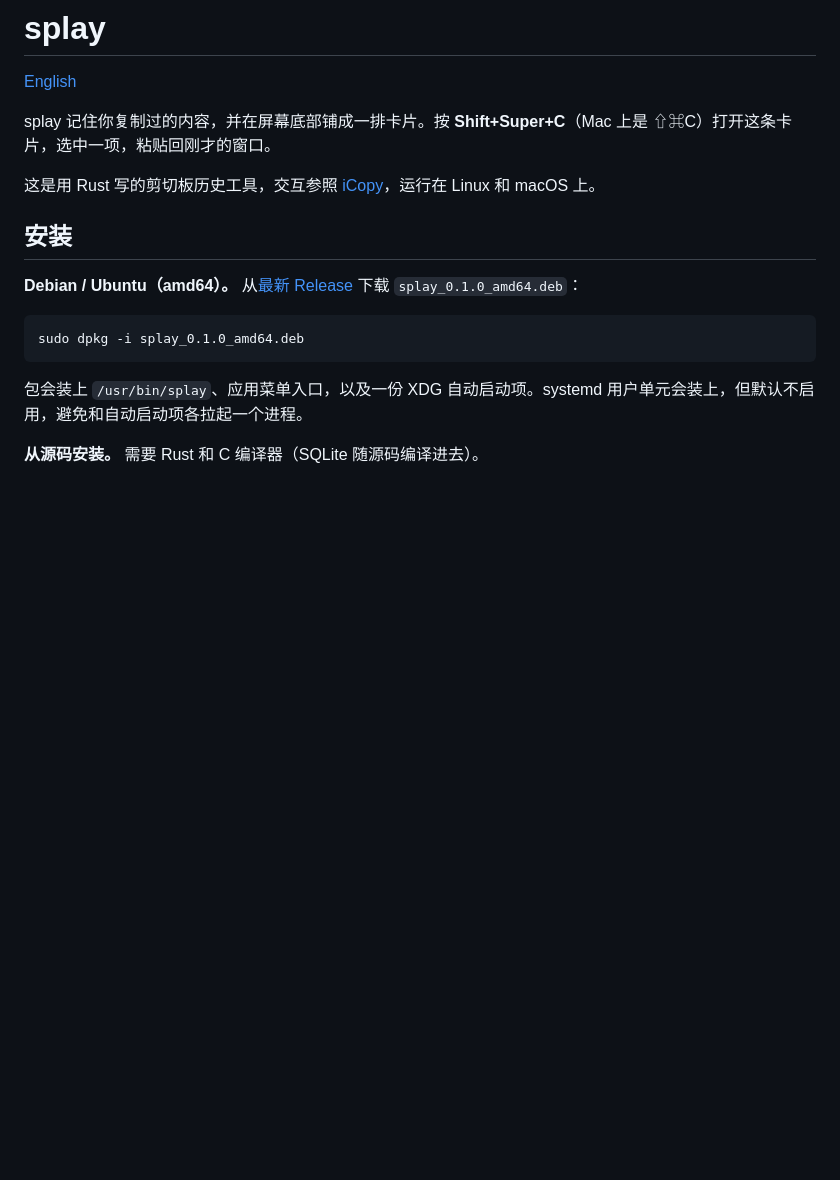
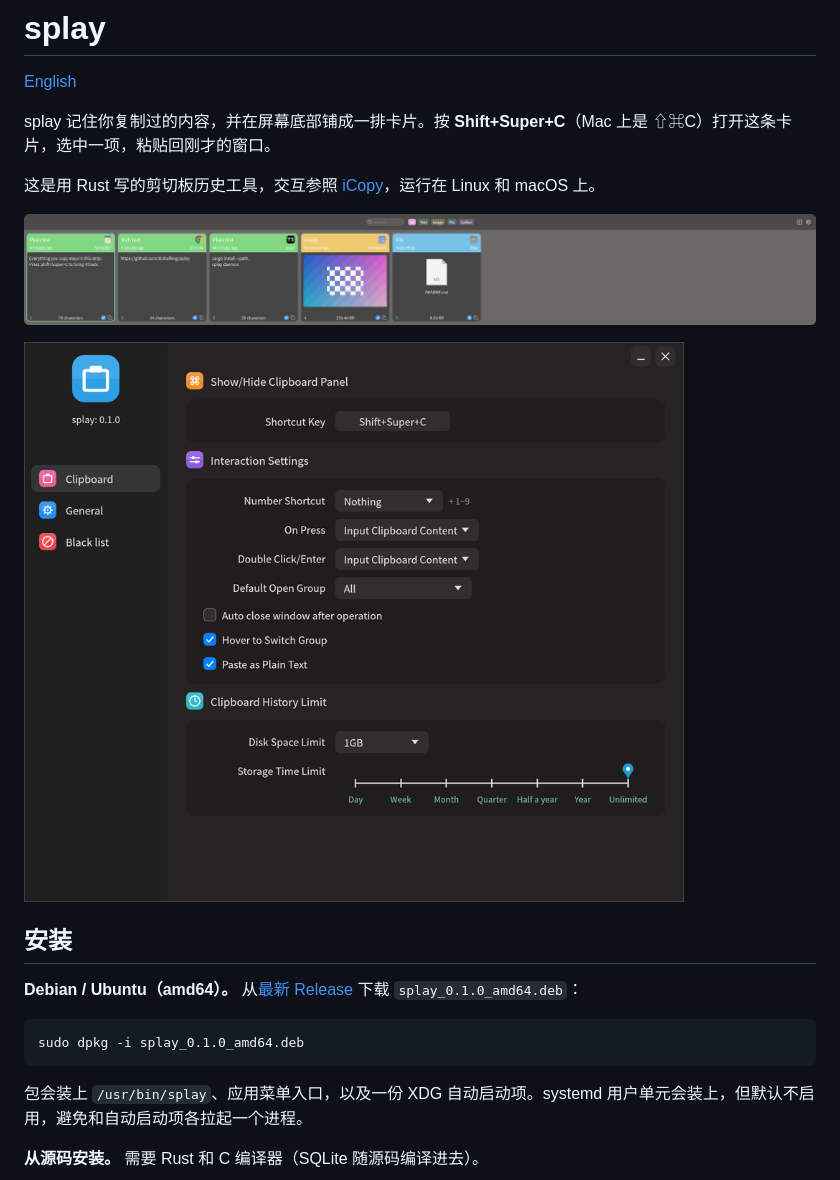
Before and after one commit to duhaifeng/Cliptray, a Markdown page: README.zh-CN.md, the part around the change. GitHub-like rendering; pictures changed too: docs/images/panel.png (added), docs/images/settings.png (added); blank space fills up the shorter version.

```diff
--- a/README.zh-CN.md
+++ b/README.zh-CN.md
@@ -5,6 +5,10 @@
 splay 记住你复制过的内容，并在屏幕底部铺成一排卡片。按 **Shift+Super+C**（Mac 上是 ⇧⌘C）打开这条卡片，选中一项，粘贴回刚才的窗口。
 
 这是用 Rust 写的剪切板历史工具，交互参照 [iCopy](https://icopy.better365.cn)，运行在 Linux 和 macOS 上。
+
+![贴在屏幕底部的历史卡片条](docs/images/panel.png)
+
+![设置](docs/images/settings.png)
 
 ## 安装
 
```
Also changed, not shown: README.md (+4 -0 lines).
